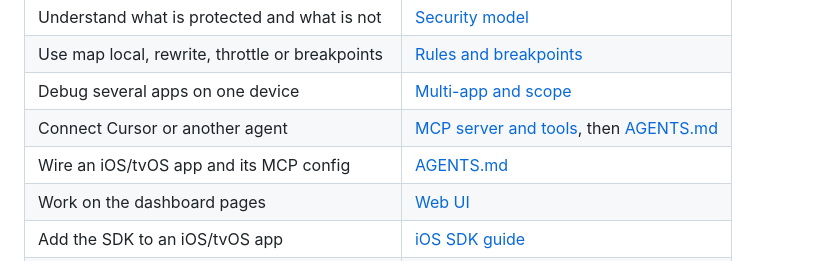
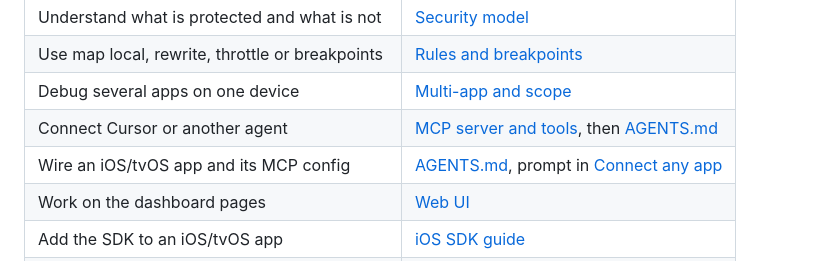
Before and after one commit to rakesh-vl/viewlift-ai, a Markdown page: docs/README.md, the part around the change. Drawn GitHub-style.

Commit message:
added prompt

```diff
--- a/docs/README.md
+++ b/docs/README.md
@@ -22,7 +22,7 @@ Everything binds to loopback by default, sensitive data is encrypted at rest, an
 | Use map local, rewrite, throttle or breakpoints | [Rules and breakpoints](rules-and-breakpoints.md) |
 | Debug several apps on one device | [Multi-app and scope](multi-app-and-scope.md) |
 | Connect Cursor or another agent | [MCP server and tools](mcp-server.md), then [AGENTS.md](../AGENTS.md) |
-| Wire an iOS/tvOS app and its MCP config | [AGENTS.md](../AGENTS.md) |
+| Wire an iOS/tvOS app and its MCP config | [AGENTS.md](../AGENTS.md), prompt in [Connect any app](connect-app-prompt.md) |
 | Work on the dashboard pages | [Web UI](web-ui.md) |
 | Add the SDK to an iOS/tvOS app | [iOS SDK guide](ios-sdk.md) |
 | Change the Swift package itself | [iOS SDK internals](ios-sdk-internals.md) |
```
Also changed, not shown: AGENTS.md (+1 -18 lines), docs/connect-app-prompt.md (added, +63 -0 lines).
